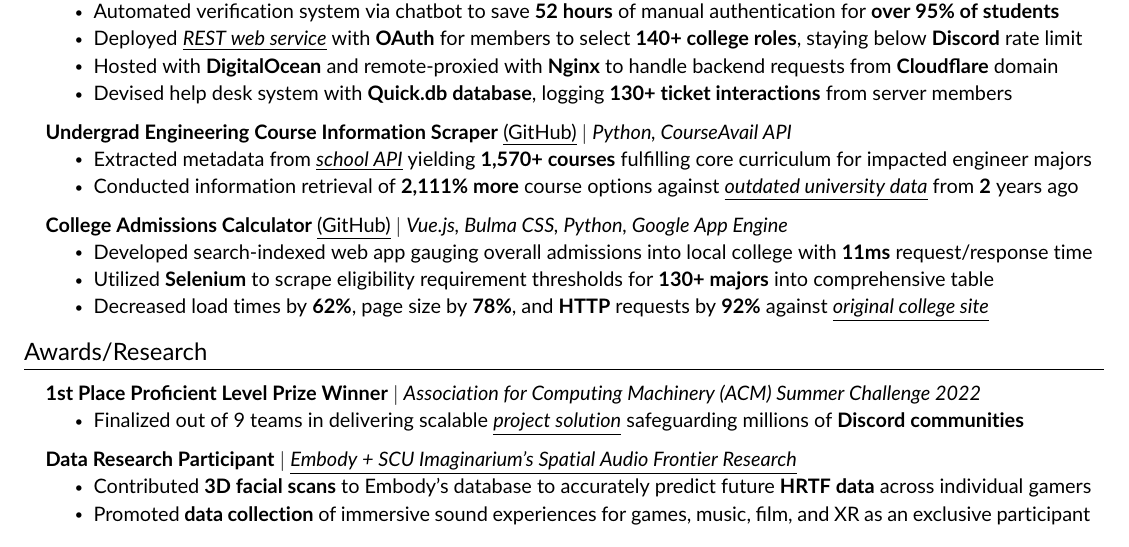
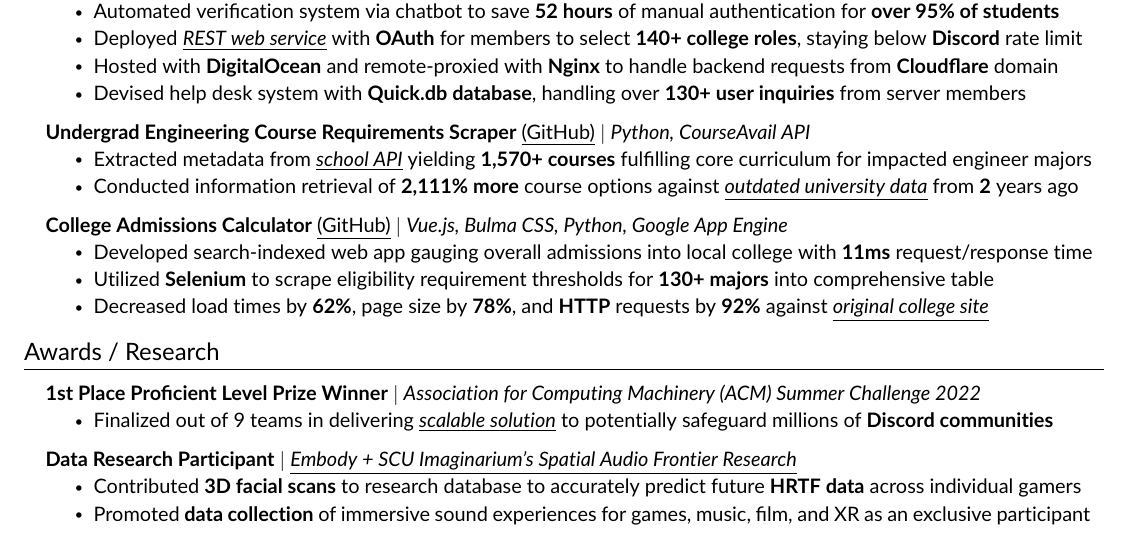
Before and after one commit to JAVAB3ANS/portfolio, a LaTeX CV (resume.tex, which reads resume/awards.tex, resume/projects.tex): part of the page, cut so that both start at the same text. Compiled offline with pdfLaTeX.

Commit message:
update 11/30/2022

```diff
--- a/resume/awards.tex
+++ b/resume/awards.tex
@@ -1,17 +1,17 @@
 %-----------AWARDS / RESEARCH---------------
 
-\section{Awards/Research}
+\section{Awards / Research}
 \resumeSubHeadingListStart
 \resumeProjectHeading
         {\textbf{1st Place Proficient Level Prize Winner} $|$ \emph{Association for Computing Machinery (ACM) Summer Challenge 2022}}{}
         \resumeItemListStart
-            \resumeItem{Finalized out of 9 teams in delivering scalable {\underline{\emph{\href{https://docs.google.com/viewerng/viewer?url=https://github.com/JAVAB3ANS/scu-discord-bot/blob/master/assets/acm_summer_challenge.pdf?raw=true}{project solution}}}} safeguarding millions of {\textbf{Discord communities}}}
+            \resumeItem{Finalized out of 9 teams in delivering {\underline{\emph{\href{https://docs.google.com/viewerng/viewer?url=https://github.com/JAVAB3ANS/scu-discord-bot/blob/master/assets/acm_summer_challenge.pdf?raw=true}{scalable solution}}}} to potentially safeguard millions of {\textbf{Discord communities}}}
 
         \resumeItemListEnd
         \resumeProjectHeading
         {\textbf{Data Research Participant} $|$ \emph{\href{https://embody.co/blogs/press/scu-imaginarium-research-partnership}{\underline{Embody + SCU Imaginarium's Spatial Audio Frontier Research}}}}{}
         \resumeItemListStart
-            \resumeItem{Contributed \textbf{3D facial scans} to Embody's database to accurately predict future \textbf{HRTF data} across individual gamers}
+            \resumeItem{Contributed \textbf{3D facial scans} to research database to accurately predict future \textbf{HRTF data} across individual gamers}
             \resumeItem{Promoted \textbf{data collection} of immersive sound experiences for games, music, film, and XR as an exclusive participant}
 
         \resumeItemListEnd
--- a/resume/projects.tex
+++ b/resume/projects.tex
@@ -8,10 +8,10 @@
             \resumeItem{Automated verification system via chatbot to save \textbf{52 hours} of manual authentication for \textbf{over 95\% of students}}
             \resumeItem{Deployed {\href{https://github.com/JAVAB3ANS/discord-oauth-roles-system}{\underline{\emph{REST web service}}} with \textbf{OAuth} for members to select \textbf{140+ college roles}, staying below \textbf{Discord} rate limit}}
             \resumeItem{Hosted with \textbf{DigitalOcean} and remote-proxied with \textbf{Nginx} to handle backend requests from \textbf{Cloudflare} domain}
-            \resumeItem{Devised help desk system with \textbf{Quick.db database}, logging \textbf{130+ ticket interactions} from server members}
+            \resumeItem{Devised help desk system with \textbf{Quick.db database}, handling over \textbf{130+ user inquiries} from server members}
           \resumeItemListEnd
     \resumeProjectHeading
-          {\textbf{Undergrad Engineering Course Information Scraper} {\href{https://github.com/JAVAB3ANS/scu-double-dips}{\underline{(GitHub)}}} $|$ \emph{Python, CourseAvail API}}{}
+          {\textbf{Undergrad Engineering Course Requirements Scraper} {\href{https://github.com/JAVAB3ANS/scu-double-dips}{\underline{(GitHub)}}} $|$ \emph{Python, CourseAvail API}}{}
           \resumeItemListStart
             \resumeItem{Extracted metadata from \href{https://www.jsdelivr.com/package/npm/courseavail-api}{\emph{\underline{school API}}} yielding \textbf{1,570+ courses} fulfilling core curriculum for  impacted engineer majors}
             \resumeItem{Conducted information retrieval of \textbf{2,111\% more} course options against {\href{https://www.scu.edu/media/school-of-engineering/pdfs/current-student-resources/undergraduate/Useful-Double-Dips-9.20.21.pdf}{\underline{\emph{outdated university data}}} from \textbf{2} years ago}}
```
Also changed, not shown: resume/skills.tex (line endings or trailing spaces).
